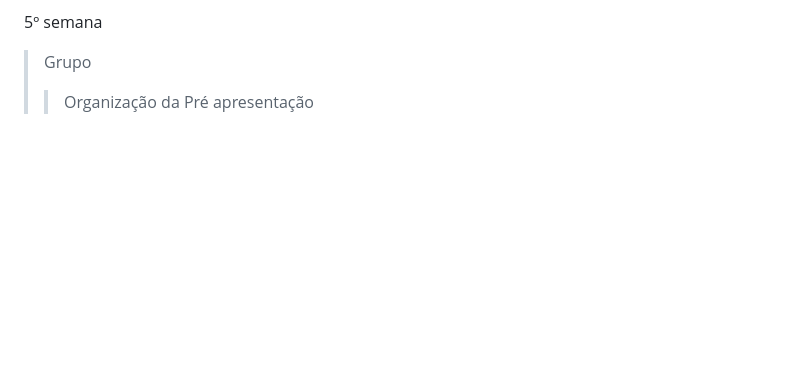
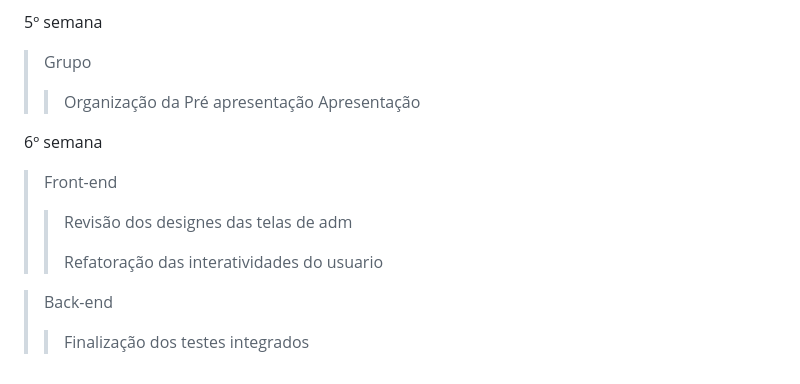
Before and after one commit to CaioSantos00/Controle-de-estoque, a Markdown page: README.md, the part around the change. GitHub-like rendering; blank space fills up the shorter version.

```diff
--- a/README.md
+++ b/README.md
@@ -133,3 +133,14 @@ _________
 5º semana
 > Grupo
 > > Organização da Pré apresentação
+> > Apresentação
+
+6º semana
+> Front-end
+> > Revisão dos designes das telas de adm
+> >
+> > Refatoração das interatividades do usuario
+
+> Back-end
+> > Finalização dos testes integrados
+> >
```
